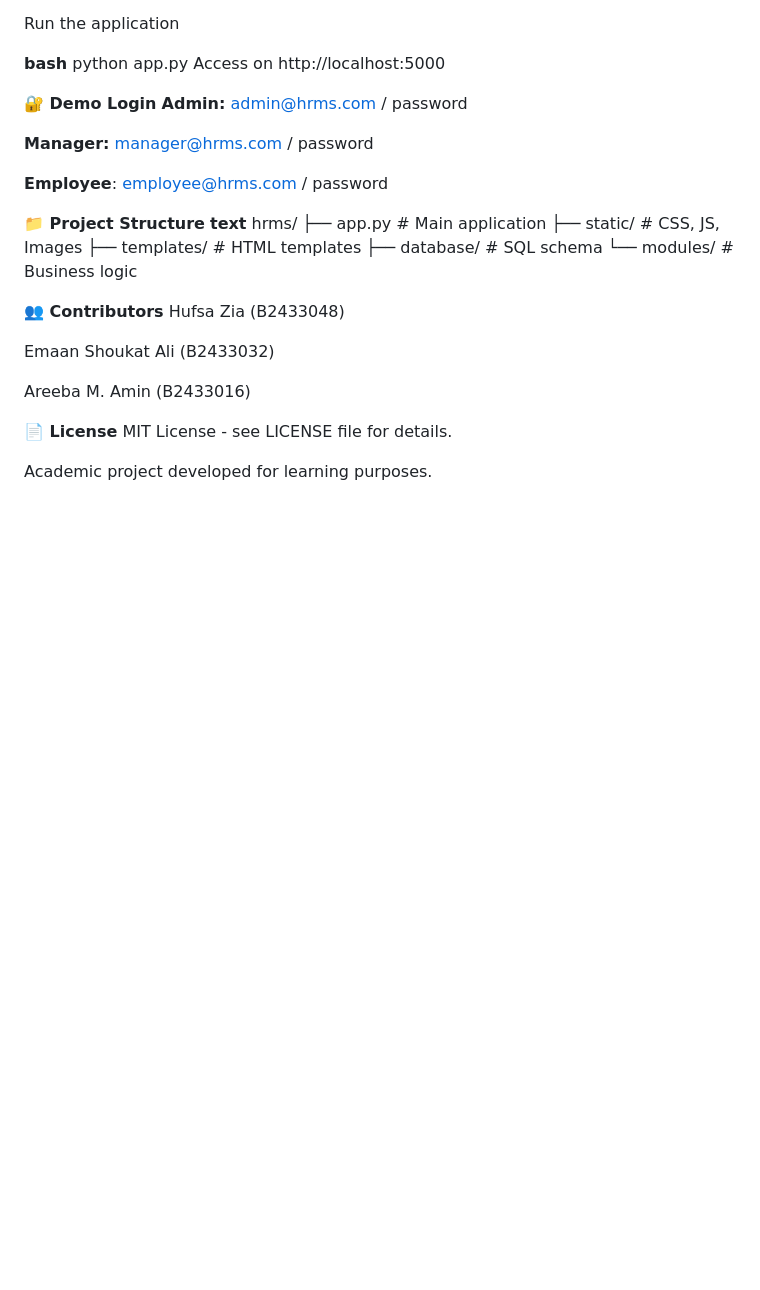
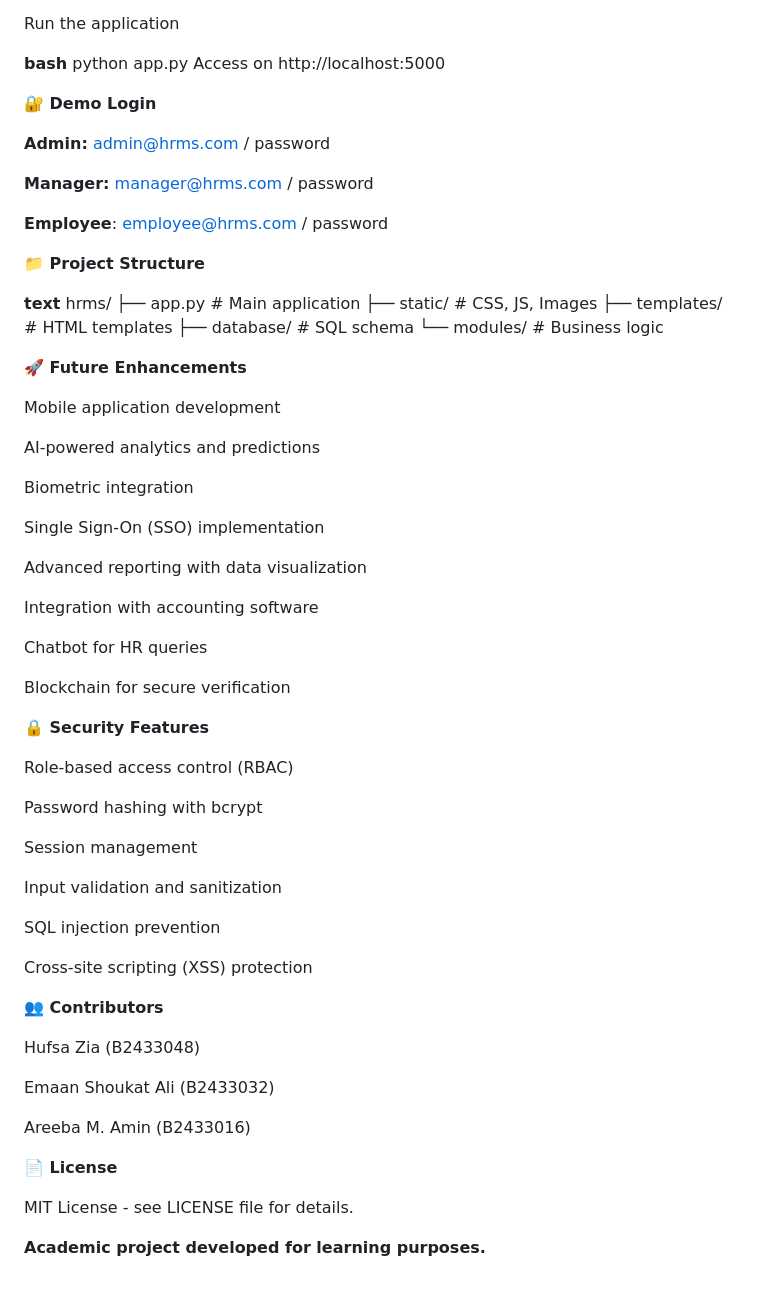
Before and after one commit to bintezia/My-First, a Markdown page: README.md, the part around the change printed below. Drawn GitHub-style; blank space fills up the shorter version.

```diff
--- a/README.md
+++ b/README.md
@@ -76,6 +79,7 @@ Access on http://localhost:5000
 
 
 **🔐 Demo Login**
+
 **Admin:** admin@hrms.com / password
 
 **Manager:** manager@hrms.com / password
@@ -84,6 +88,7 @@ Access on http://localhost:5000
 
 
 **📁 Project Structure**
+
 **text**
 hrms/
 ├── app.py              # Main application
@@ -93,7 +98,42 @@ hrms/
 └── modules/           # Business logic
 
 
+**🚀 Future Enhancements**
+
+Mobile application development
+
+AI-powered analytics and predictions
+
+Biometric integration
+
+Single Sign-On (SSO) implementation
+
+Advanced reporting with data visualization
+
+Integration with accounting software
+
+Chatbot for HR queries
+
+Blockchain for secure verification
+
+
+**🔒 Security Features**
+
+Role-based access control (RBAC)
+
+Password hashing with bcrypt
+
+Session management
+
+Input validation and sanitization
+
+SQL injection prevention
+
+Cross-site scripting (XSS) protection
+
+
 **👥 Contributors**
+
 Hufsa Zia (B2433048)
 
 Emaan Shoukat Ali (B2433032)
@@ -102,6 +142,7 @@ Areeba M. Amin (B2433016)
 
 
 **📄 License**
+
 MIT License - see LICENSE file for details.
 
-Academic project developed for learning purposes.
+**Academic project developed for learning purposes.**
```
Also changed, not shown: other parts of README.md (+3 -0 lines).
